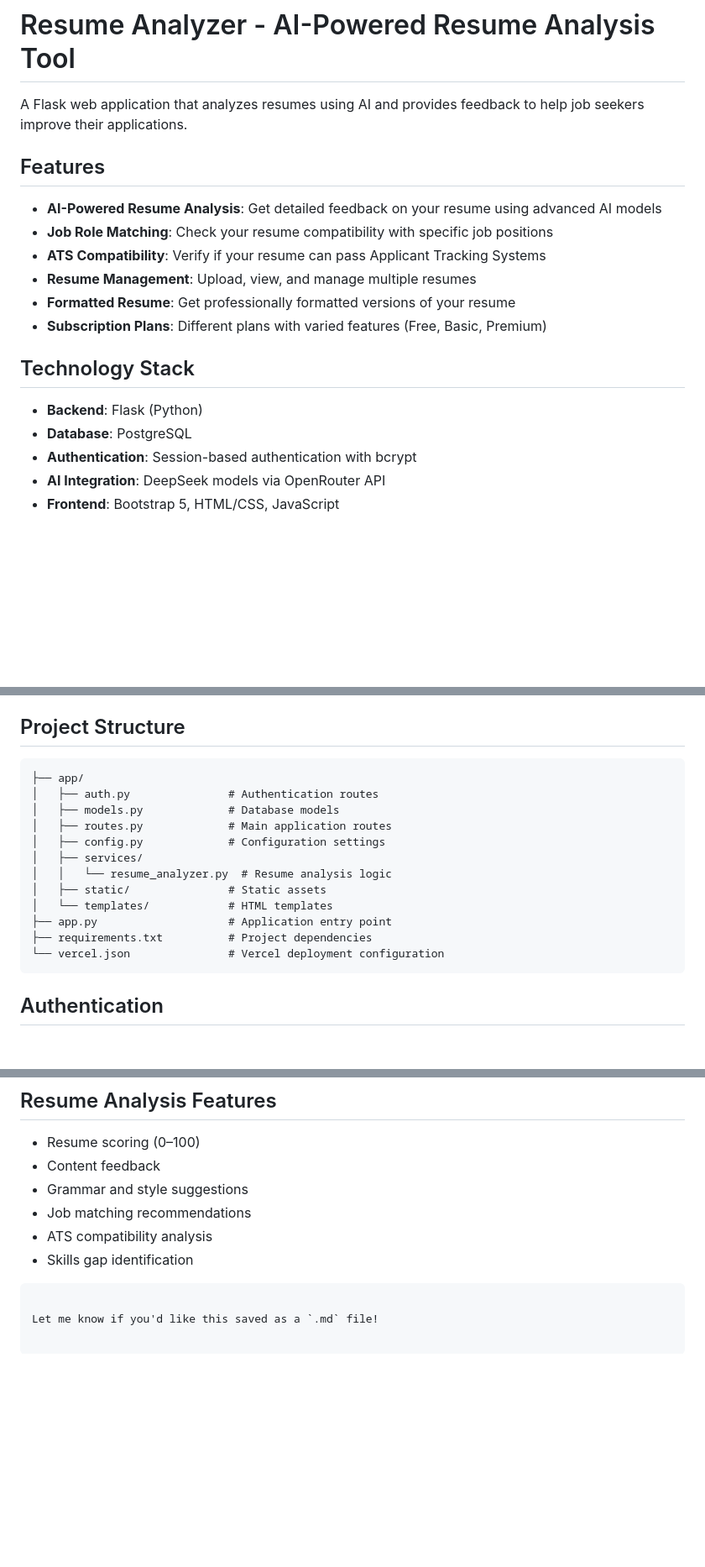
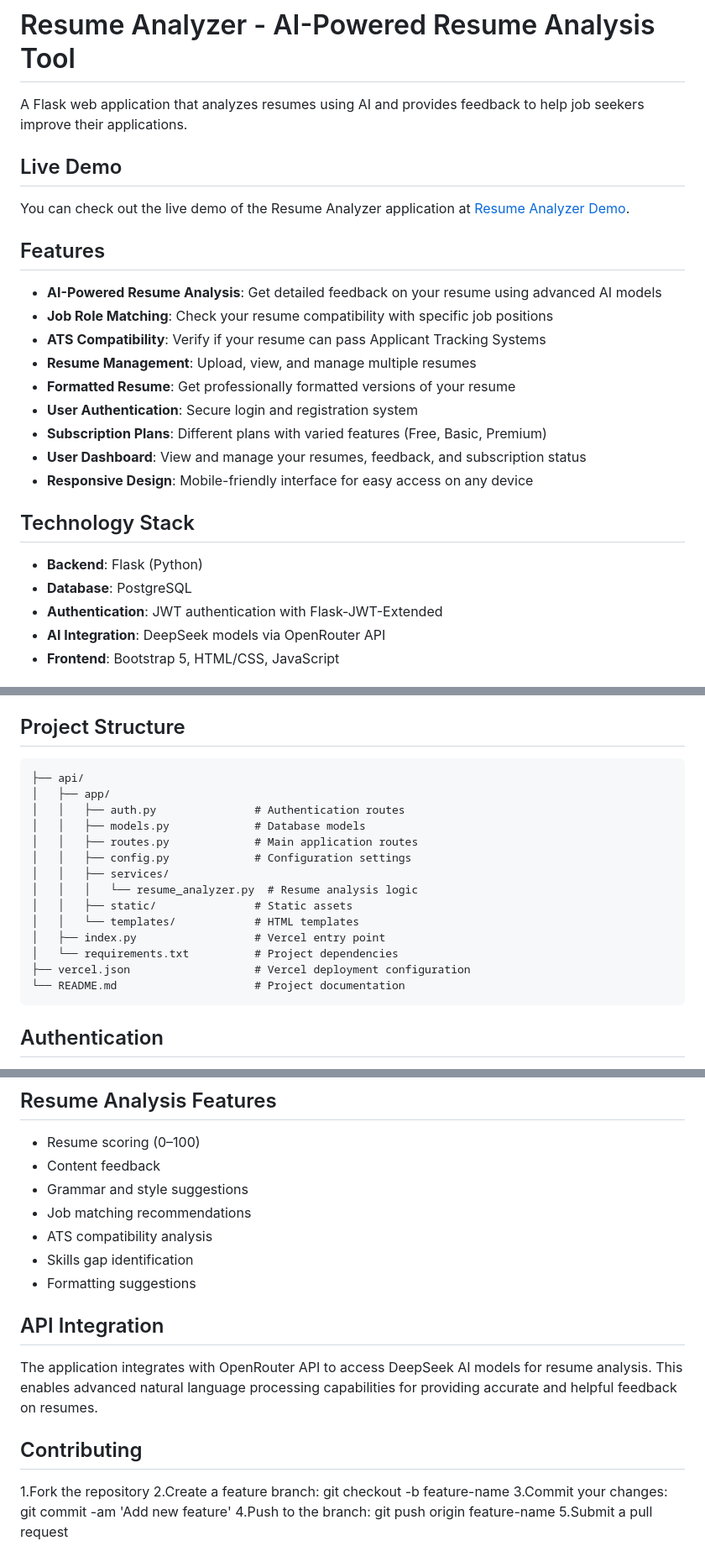
Before and after one commit to amirdhs/AI-Powered-Resume-Analyzer, a Markdown page: README.md, 3 parts joined by grey strips. Shown at 84% size. GitHub-like rendering; blank space fills up the shorter version.

Commit message:
Update README.md to add live demo link, enhance features, and improve project structure

````diff
--- a/README.md
+++ b/README.md
@@ -1,7 +1,8 @@
 # Resume Analyzer - AI-Powered Resume Analysis Tool
 
 A Flask web application that analyzes resumes using AI and provides feedback to help job seekers improve their applications.
-
+## Live Demo
+You can check out the live demo of the Resume Analyzer application at [Resume Analyzer Demo](https://ai-resume-analyzer-five.vercel.app/).
 ## Features
 
 - **AI-Powered Resume Analysis**: Get detailed feedback on your resume using advanced AI models
@@ -9,13 +10,17 @@ A Flask web application that analyzes resumes using AI and provides feedback to
 - **ATS Compatibility**: Verify if your resume can pass Applicant Tracking Systems
 - **Resume Management**: Upload, view, and manage multiple resumes
 - **Formatted Resume**: Get professionally formatted versions of your resume
+- **User Authentication**: Secure login and registration system
 - **Subscription Plans**: Different plans with varied features (Free, Basic, Premium)
+- **User Dashboard**: View and manage your resumes, feedback, and subscription status
+- **Responsive Design**: Mobile-friendly interface for easy access on any device
+
 
 ## Technology Stack
 
 - **Backend**: Flask (Python)
 - **Database**: PostgreSQL
-- **Authentication**: Session-based authentication with bcrypt
+- **Authentication**: JWT authentication with Flask-JWT-Extended
 - **AI Integration**: DeepSeek models via OpenRouter API
 - **Frontend**: Bootstrap 5, HTML/CSS, JavaScript
 
@@ -73,18 +78,20 @@ A Flask web application that analyzes resumes using AI and provides feedback to
 ## Project Structure
 
 ```
-├── app/
-│   ├── auth.py               # Authentication routes
-│   ├── models.py             # Database models
-│   ├── routes.py             # Main application routes
-│   ├── config.py             # Configuration settings
-│   ├── services/
-│   │   └── resume_analyzer.py  # Resume analysis logic
-│   ├── static/               # Static assets
-│   └── templates/            # HTML templates
-├── app.py                    # Application entry point
-├── requirements.txt          # Project dependencies
-└── vercel.json               # Vercel deployment configuration
+├── api/
+│   ├── app/
+│   │   ├── auth.py               # Authentication routes
+│   │   ├── models.py             # Database models
+│   │   ├── routes.py             # Main application routes
+│   │   ├── config.py             # Configuration settings
+│   │   ├── services/
+│   │   │   └── resume_analyzer.py  # Resume analysis logic
+│   │   ├── static/               # Static assets
+│   │   └── templates/            # HTML templates
+│   ├── index.py                  # Vercel entry point
+│   └── requirements.txt          # Project dependencies
+├── vercel.json                   # Vercel deployment configuration
+└── README.md                     # Project documentation
 ```
 
 ## Authentication
@@ -104,6 +111,14 @@ The application uses Flask's session-based authentication:
 - Job matching recommendations
 - ATS compatibility analysis
 - Skills gap identification
-```
+- Formatting suggestions
 
-Let me know if you'd like this saved as a `.md` file!
+## API Integration
+The application integrates with OpenRouter API to access DeepSeek AI models for resume analysis. This enables advanced natural language processing capabilities for providing accurate and helpful feedback on resumes.
+
+## Contributing
+1.Fork the repository
+2.Create a feature branch: git checkout -b feature-name
+3.Commit your changes: git commit -am 'Add new feature'
+4.Push to the branch: git push origin feature-name
+5.Submit a pull request
````
Also changed, not shown: other parts of README.md (+1 -1 lines).
